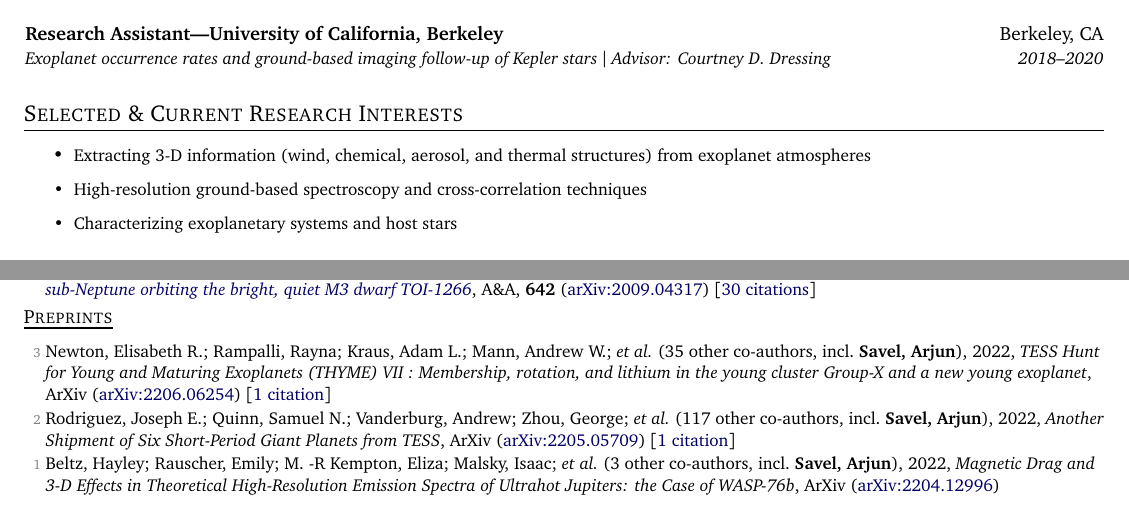
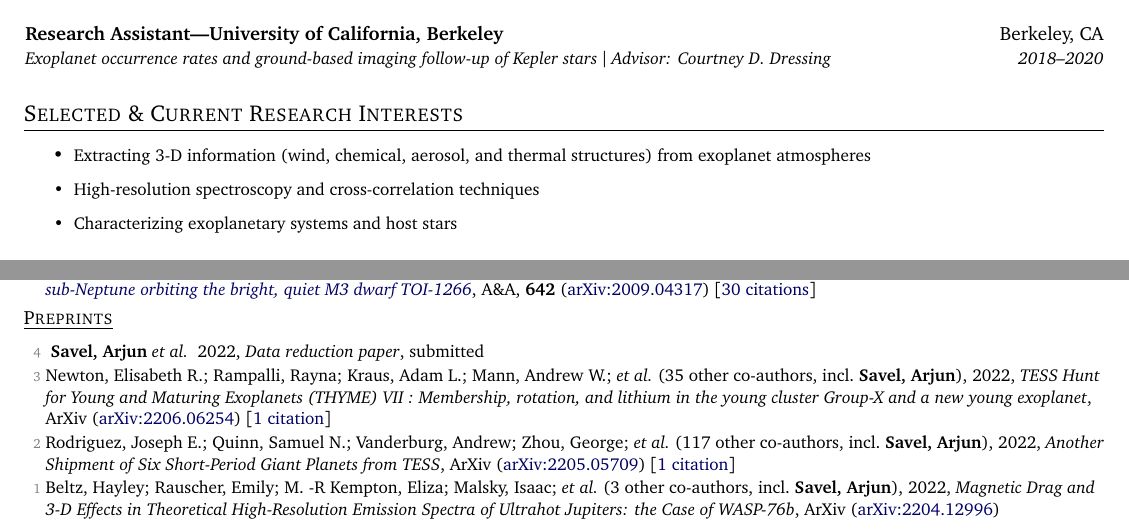
Before and after one commit to arjunsavel/CV, a LaTeX document (main.tex): two parts of pages 1 and 2 of 4, joined at a grey line, cut so that both start at the same text. Compiled offline with pdfLaTeX.

Commit message:
Updates from Overleaf

```diff
--- a/main.tex
+++ b/main.tex
@@ -118,6 +118,7 @@
   \iffileempty{supp_tex/pubs_unref.tex}{}{
   \shortershorterSection{\underline{Preprints}}
   \begin{list}{}{\cvlist}
+  \item[{\color{numcolor}\scriptsize4}]\textbf{ Savel, Arjun} \etal\, 2022, \emph{Data reduction paper}, submitted
     \input{supp_tex/pubs_unref.tex}
     % \ExecuteMetaData[supp_tex/pubs_unref.tex]{notinpress}
 \end{list}}
@@ -189,7 +190,7 @@
 \shorterSection{Selected \& Current Research Interests}
 \resumeItemListStart
 \resumeItem{}{Extracting 3-D information (wind, chemical, aerosol, and thermal structures) from exoplanet atmospheres}
-\resumeItem{}{High-resolution ground-based spectroscopy and cross-correlation techniques}
+\resumeItem{}{High-resolution spectroscopy and cross-correlation techniques}
 \resumeItem{}{Characterizing exoplanetary systems and host stars}{}
 
 \resumeItemListEnd
```
